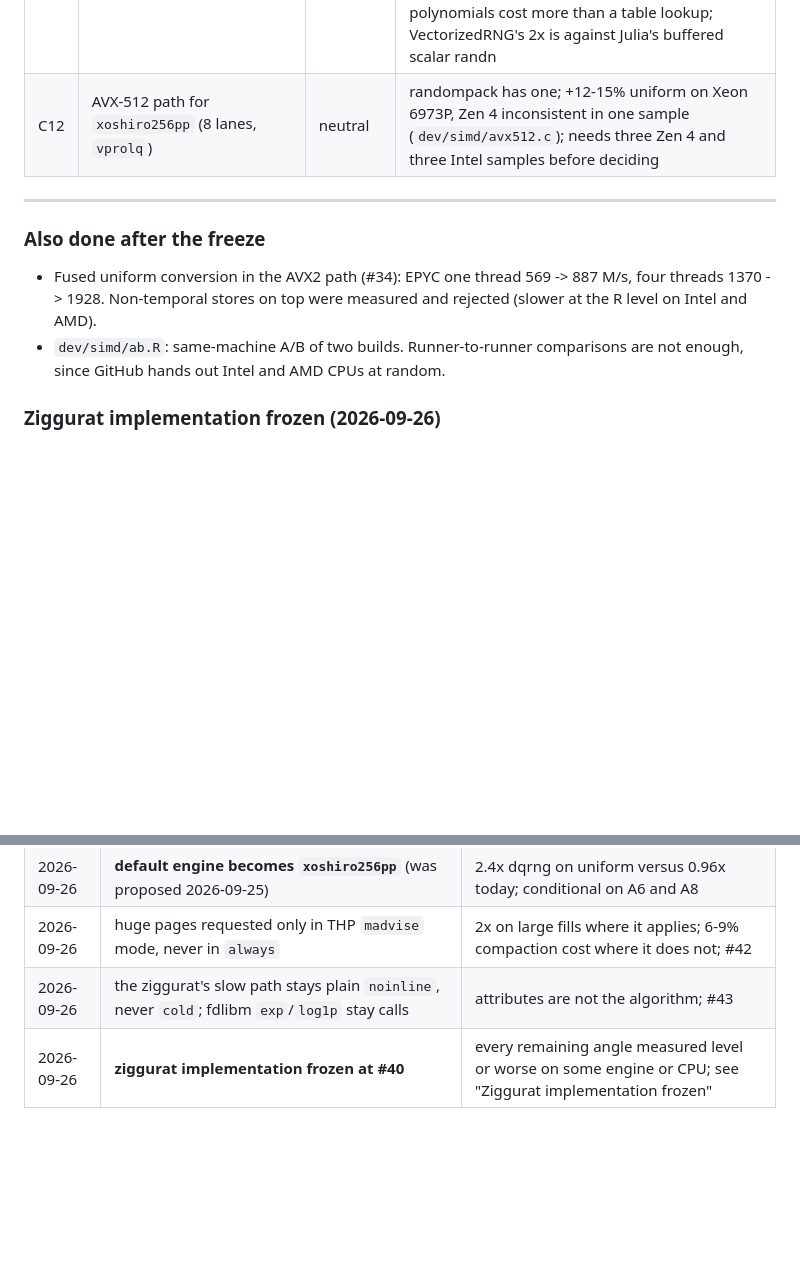
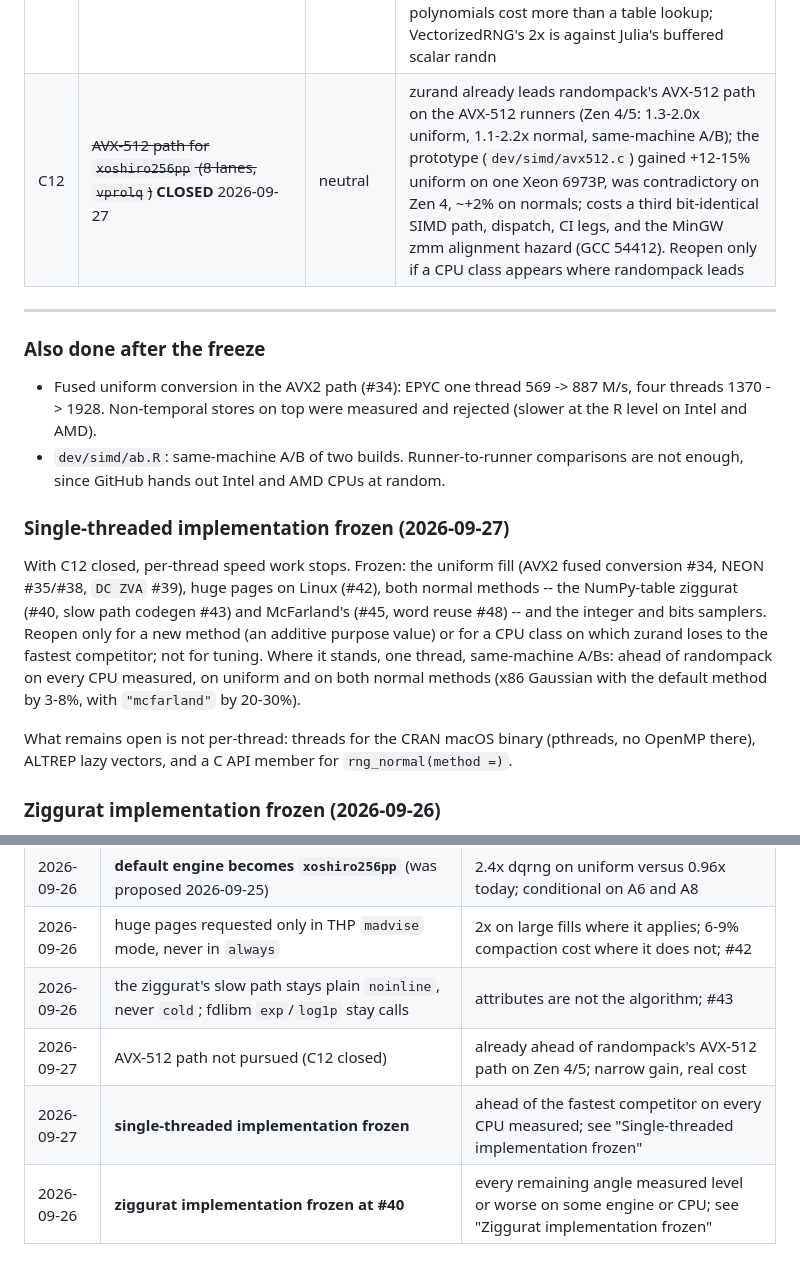
Before and after one commit to pedrobtz/zurand, a Markdown page: dev/roadmap.md, 2 parts joined by grey strips. Rendered like a GitHub page; blank space fills up the shorter version.

Commit message:
Close the AVX-512 path (C12); freeze the single-threaded implementation
Co-Authored-By: Claude Opus 5.5 <noreply@anthropic.com>

```diff
--- a/dev/roadmap.md
+++ b/dev/roadmap.md
@@ -143,7 +143,7 @@ or claims a new argument, purpose value or engine name.
 | C11 | `RNGkind("user-supplied")` bridge | additive, opt-in | only if users ask; stateful by nature |
 | C13 | ~~`rng_normal(method = "mcfarland")`~~ **DONE**: McFarland's modified ziggurat, purpose 7; tables from `tools/generate-mcfarland-tables.py` (mpmath) | additive | transform -21..-39% per value on eight CPUs (`dev/simd/mcfarland.c`); R level, one thread, xoshiro, 1e7: 1.17x the default on Zen 3, 1.25x Zen 4, 1.10x Neoverse N2, 1.05-1.07x M1; 1.2-1.7x randompack; 1e9-draw chi-square clean on two engines |
 | C14 | ~~`rng_normal(method = "boxmuller")`, vectorised Box-Muller (VectorizedRNG.jl)~~ **TRIED, NOT ADDED** | additive | deterministic version built (`dev/simd/boxmuller.c`: fdlibm log, fitted sine polynomial, no FMA; AVX2/AVX-512/NEON bit-identical to scalar), ns per normal with words in cache vs McFarland: Xeon 8573C AVX-512 2.41 vs 0.61, Zen 3/4 AVX2 3.45 vs 0.80-0.85, M1 NEON 5.69 vs 0.53, Neoverse N2 NEON 7.96 vs 0.63. With FMA, as VectorizedRNG uses: 1.81 / 2.76-2.92 / 4.27 / 8.22 -- 0.97-1.33x faster, still 3-13x slower, and 7% of values change by up to 9e-16, i.e. no cross-platform identity. Divide, sqrt and two polynomials cost more than a table lookup; VectorizedRNG's 2x is against Julia's buffered scalar randn |
-| C12 | AVX-512 path for `xoshiro256pp` (8 lanes, `vprolq`) | neutral | randompack has one; +12-15% uniform on Xeon 6973P, Zen 4 inconsistent in one sample (`dev/simd/avx512.c`); needs three Zen 4 and three Intel samples before deciding |
+| C12 | ~~AVX-512 path for `xoshiro256pp` (8 lanes, `vprolq`)~~ **CLOSED** 2026-09-27 | neutral | zurand already leads randompack's AVX-512 path on the AVX-512 runners (Zen 4/5: 1.3-2.0x uniform, 1.1-2.2x normal, same-machine A/B); the prototype (`dev/simd/avx512.c`) gained +12-15% uniform on one Xeon 6973P, was contradictory on Zen 4, ~+2% on normals; costs a third bit-identical SIMD path, dispatch, CI legs, and the MinGW zmm alignment hazard (GCC 54412). Reopen only if a CPU class appears where randompack leads |
 
 ---
 
@@ -155,6 +155,23 @@ or claims a new argument, purpose value or engine name.
 - `dev/simd/ab.R`: same-machine A/B of two builds. Runner-to-runner
   comparisons are not enough, since GitHub hands out Intel and AMD CPUs at
   random.
+
+### Single-threaded implementation frozen (2026-09-27)
+
+With C12 closed, per-thread speed work stops. Frozen: the uniform fill
+(AVX2 fused conversion #34, NEON #35/#38, `DC ZVA` #39), huge pages on
+Linux (#42), both normal methods -- the NumPy-table ziggurat (#40, slow
+path codegen #43) and McFarland's (#45, word reuse #48) -- and the
+integer and bits samplers. Reopen only for a new method (an additive
+purpose value) or for a CPU class on which zurand loses to the fastest
+competitor; not for tuning. Where it stands, one thread, same-machine
+A/Bs: ahead of randompack on every CPU measured, on uniform and on both
+normal methods (x86 Gaussian with the default method by 3-8%, with
+`"mcfarland"` by 20-30%).
+
+What remains open is not per-thread: threads for the CRAN macOS binary
+(pthreads, no OpenMP there), ALTREP lazy vectors, and a C API member for
+`rng_normal(method =)`.
 
 ### Ziggurat implementation frozen (2026-09-26)
 
@@ -231,6 +248,8 @@ compared on a second machine -- the three slow-path stubs all measured
 | 2026-09-26 | **default engine becomes `xoshiro256pp`** (was proposed 2026-09-25) | 2.4x dqrng on uniform versus 0.96x today; conditional on A6 and A8 |
 | 2026-09-26 | huge pages requested only in THP `madvise` mode, never in `always` | 2x on large fills where it applies; 6-9% compaction cost where it does not; #42 |
 | 2026-09-26 | the ziggurat's slow path stays plain `noinline`, never `cold`; fdlibm `exp`/`log1p` stay calls | attributes are not the algorithm; #43 |
+| 2026-09-27 | AVX-512 path not pursued (C12 closed) | already ahead of randompack's AVX-512 path on Zen 4/5; narrow gain, real cost |
+| 2026-09-27 | **single-threaded implementation frozen** | ahead of the fastest competitor on every CPU measured; see "Single-threaded implementation frozen" |
 | 2026-09-26 | **ziggurat implementation frozen at #40** | every remaining angle measured level or worse on some engine or CPU; see "Ziggurat implementation frozen" |
 
 ## Open questions
```
